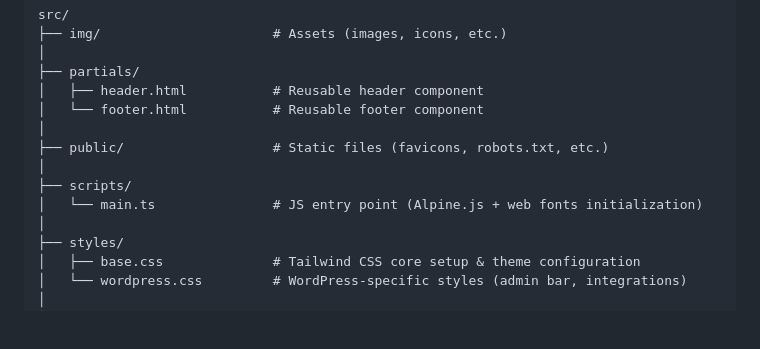
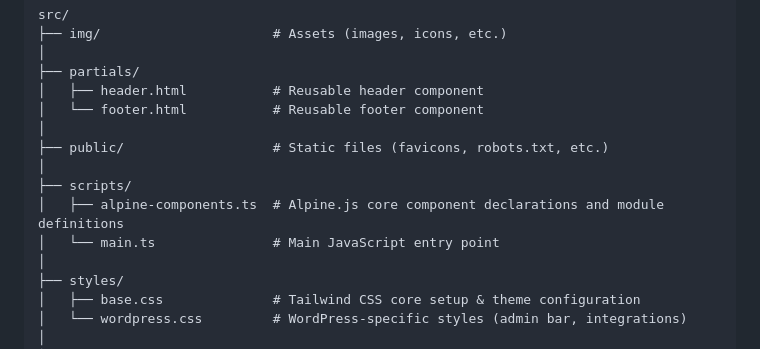
Before and after one commit to stanislawusenko/essa-base, a Markdown page: README.md, the part around the change. Rendered like a GitHub page; blank space fills up the shorter version.

```diff
--- a/README.md
+++ b/README.md
@@ -120,7 +120,8 @@ src/
 ├── public/                   # Static files (favicons, robots.txt, etc.)
 │
 ├── scripts/
-│   └── main.ts               # JS entry point (Alpine.js + web fonts initialization)
+│   ├── alpine-components.ts  # Alpine.js core component declarations and module definitions
+│   └── main.ts               # Main JavaScript entry point
 │
 ├── styles/
 │   ├── base.css              # Tailwind CSS core setup & theme configuration
```
